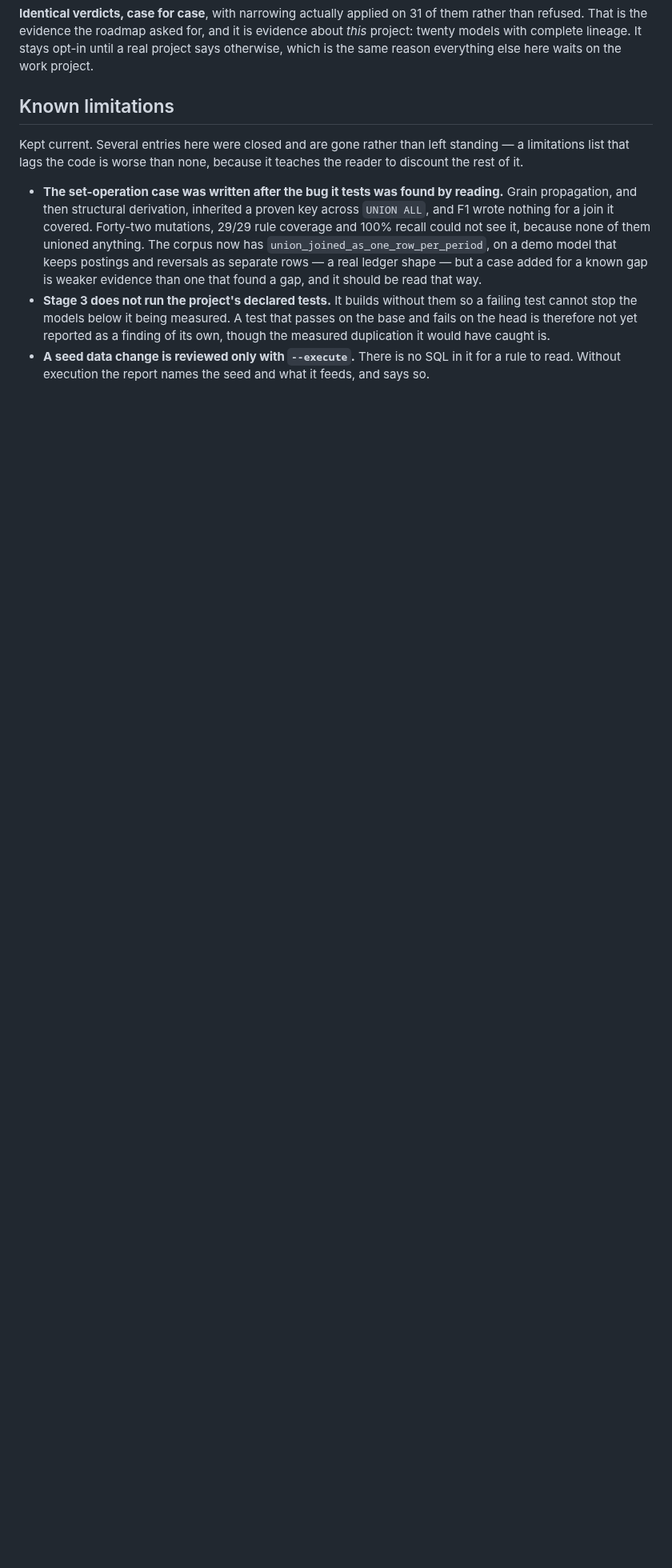
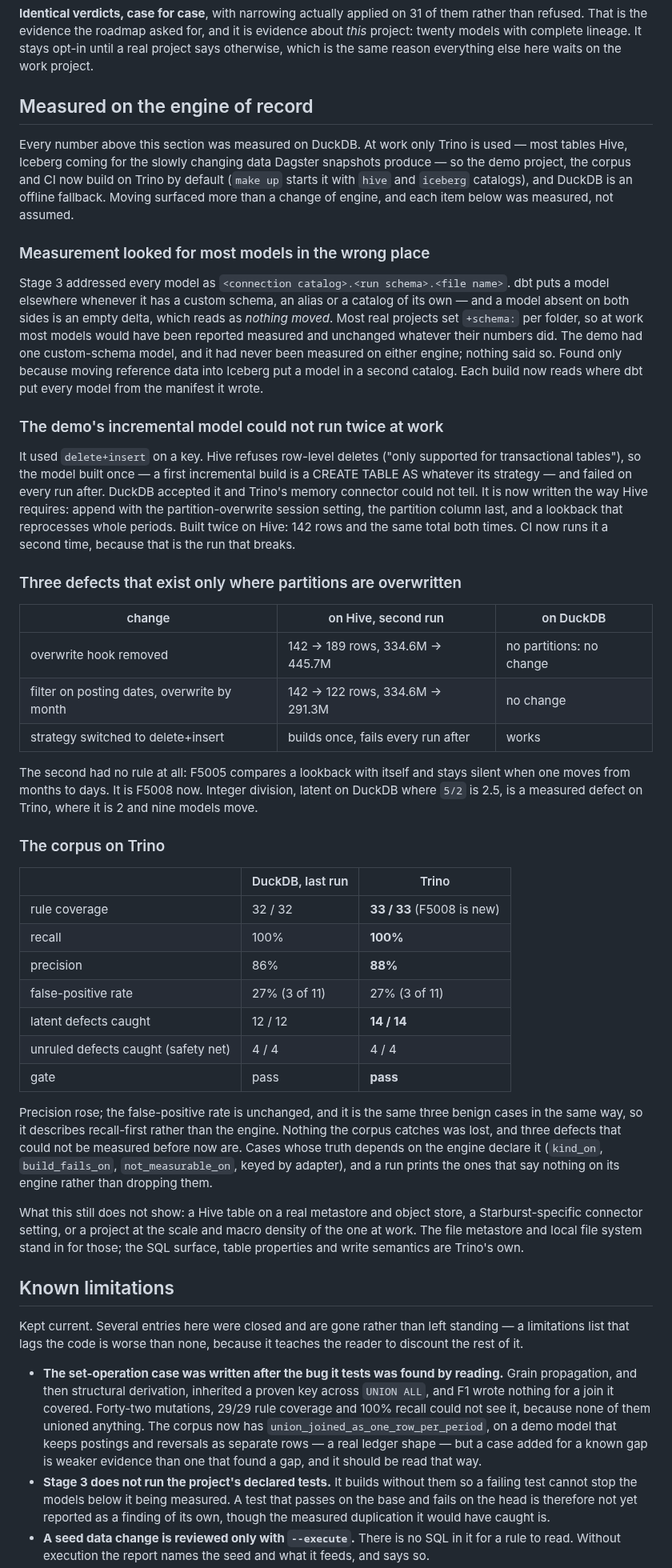
Before and after one commit to jadoon200/themis, a Markdown page: docs/EVAL.md, the part around the change. Shown at 80% size. Drawn GitHub-style; blank space fills up the shorter version.

Commit message:
Record what moving to Trino measured, and what comes next
EVAL gains "Measured on the engine of record": the measurement-location bug, the demo
incremental model that could not run twice on Hive, the three defects only partition
overwrite has, and the corpus on Trino — 33/33 rules, recall 100%, precision 88%, gate
passing. README describes Trino as the engine and DuckDB as an offline fallback, and
ROADMAP puts snapshots on Iceberg next.

```diff
--- a/docs/EVAL.md
+++ b/docs/EVAL.md
@@ -1574,6 +1574,70 @@ Then the proof, on the same code, same cases, narrowing off and on:
 than refused. That is the evidence the roadmap asked for, and it is evidence about *this*
 project: twenty models with complete lineage. It stays opt-in until a real project says
 otherwise, which is the same reason everything else here waits on the work project.
+
+## Measured on the engine of record
+
+Every number above this section was measured on DuckDB. At work only Trino is used —
+most tables Hive, Iceberg coming for the slowly changing data Dagster snapshots produce —
+so the demo project, the corpus and CI now build on Trino by default (`make up` starts it
+with `hive` and `iceberg` catalogs), and DuckDB is an offline fallback. Moving surfaced
+more than a change of engine, and each item below was measured, not assumed.
+
+### Measurement looked for most models in the wrong place
+
+Stage 3 addressed every model as `<connection catalog>.<run schema>.<file name>`. dbt
+puts a model elsewhere whenever it has a custom schema, an alias or a catalog of its own —
+and a model absent on both sides is an empty delta, which reads as *nothing moved*. Most
+real projects set `+schema:` per folder, so at work most models would have been reported
+measured and unchanged whatever their numbers did. The demo had one custom-schema model,
+and it had never been measured on either engine; nothing said so. Found only because
+moving reference data into Iceberg put a model in a second catalog. Each build now reads
+where dbt put every model from the manifest it wrote.
+
+### The demo's incremental model could not run twice at work
+
+It used `delete+insert` on a key. Hive refuses row-level deletes ("only supported for
+transactional tables"), so the model built once — a first incremental build is a CREATE
+TABLE AS whatever its strategy — and failed on every run after. DuckDB accepted it and
+Trino's memory connector could not tell. It is now written the way Hive requires: append
+with the partition-overwrite session setting, the partition column last, and a lookback
+that reprocesses whole periods. Built twice on Hive: 142 rows and the same total both
+times. CI now runs it a second time, because that is the run that breaks.
+
+### Three defects that exist only where partitions are overwritten
+
+| change | on Hive, second run | on DuckDB |
+|---|---|---|
+| overwrite hook removed | 142 → 189 rows, 334.6M → 445.7M | no partitions: no change |
+| filter on posting dates, overwrite by month | 142 → 122 rows, 334.6M → 291.3M | no change |
+| strategy switched to delete+insert | builds once, fails every run after | works |
+
+The second had no rule at all: F5005 compares a lookback with itself and stays silent when
+one moves from months to days. It is F5008 now. Integer division, latent on DuckDB where
+`5/2` is 2.5, is a measured defect on Trino, where it is 2 and nine models move.
+
+### The corpus on Trino
+
+| | DuckDB, last run | Trino |
+|---|---|---|
+| rule coverage | 32 / 32 | **33 / 33** (F5008 is new) |
+| recall | 100% | **100%** |
+| precision | 86% | **88%** |
+| false-positive rate | 27% (3 of 11) | 27% (3 of 11) |
+| latent defects caught | 12 / 12 | **14 / 14** |
+| unruled defects caught (safety net) | 4 / 4 | 4 / 4 |
+| gate | pass | **pass** |
+
+Precision rose; the false-positive rate is unchanged, and it is the same three benign cases
+in the same way, so it describes recall-first rather than the engine. Nothing the corpus
+catches was lost, and three defects that could not be measured before now are. Cases whose truth depends on the engine declare it (`kind_on`,
+`build_fails_on`, `not_measurable_on`, keyed by adapter), and a run prints the ones that
+say nothing on its engine rather than dropping them.
+
+What this still does not show: a Hive table on a real metastore and object store, a
+Starburst-specific connector setting, or a project at the scale and macro density of the
+one at work. The file metastore and local file system stand in for those; the SQL surface,
+table properties and write semantics are Trino's own.
 
 ## Known limitations
 
```
Also changed, not shown: docs/ROADMAP.md (+13 -0 lines), 1 other file.
